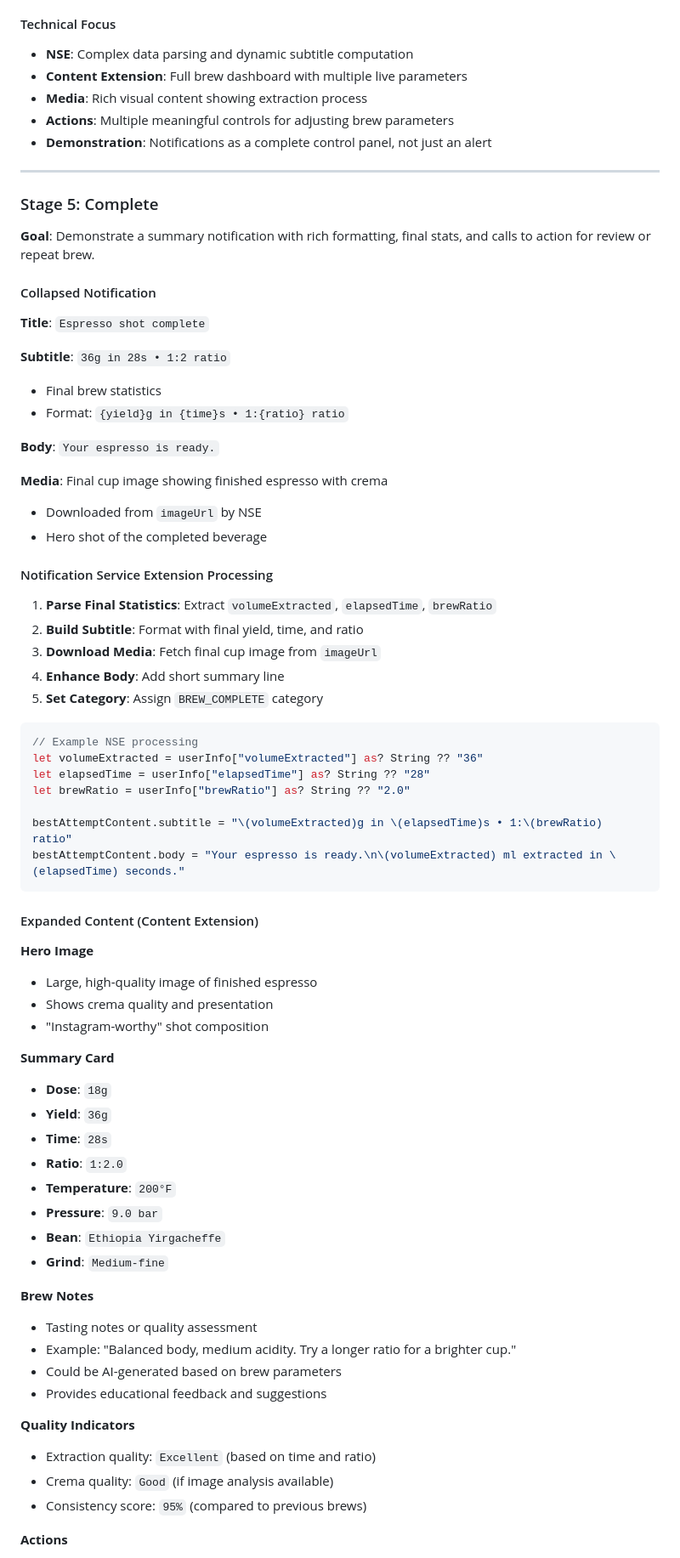
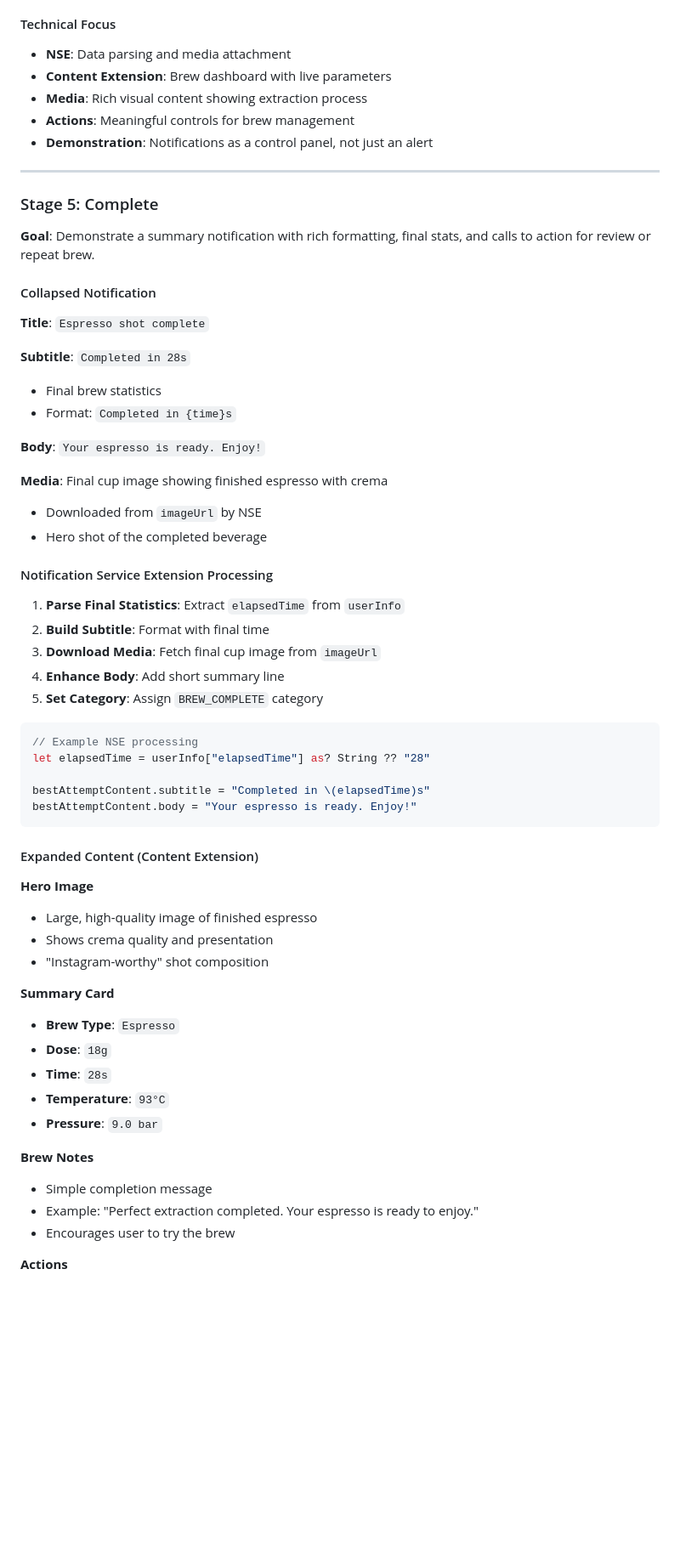
Before and after one commit to Toglefritz/First_Crack, a Markdown page: NOTIFICATION_DESIGN.md, the part around one of its changes. Shown at 85% size. Rendered like a GitHub page; blank space fills up the shorter version.

````diff
--- a/NOTIFICATION_DESIGN.md
+++ b/NOTIFICATION_DESIGN.md
@@ -388,11 +372,11 @@ if let flow = flowRate, let volume = volumeExtracted {
 
 #### Technical Focus
 
-- **NSE**: Complex data parsing and dynamic subtitle computation
-- **Content Extension**: Full brew dashboard with multiple live parameters
+- **NSE**: Data parsing and media attachment
+- **Content Extension**: Brew dashboard with live parameters
 - **Media**: Rich visual content showing extraction process
-- **Actions**: Multiple meaningful controls for adjusting brew parameters
-- **Demonstration**: Notifications as a complete control panel, not just an alert
+- **Actions**: Meaningful controls for brew management
+- **Demonstration**: Notifications as a control panel, not just an alert
 
 ---
 
@@ -404,11 +388,11 @@ if let flow = flowRate, let volume = volumeExtracted {
 
 **Title**: `Espresso shot complete`
 
-**Subtitle**: `36g in 28s • 1:2 ratio`
+**Subtitle**: `Completed in 28s`
 - Final brew statistics
-- Format: `{yield}g in {time}s • 1:{ratio} ratio`
+- Format: `Completed in {time}s`
 
-**Body**: `Your espresso is ready.`
+**Body**: `Your espresso is ready. Enjoy!`
 
 **Media**: Final cup image showing finished espresso with crema
 - Downloaded from `imageUrl` by NSE
@@ -416,20 +400,18 @@ if let flow = flowRate, let volume = volumeExtracted {
 
 #### Notification Service Extension Processing
 
-1. **Parse Final Statistics**: Extract `volumeExtracted`, `elapsedTime`, `brewRatio`
-2. **Build Subtitle**: Format with final yield, time, and ratio
+1. **Parse Final Statistics**: Extract `elapsedTime` from `userInfo`
+2. **Build Subtitle**: Format with final time
 3. **Download Media**: Fetch final cup image from `imageUrl`
 4. **Enhance Body**: Add short summary line
 5. **Set Category**: Assign `BREW_COMPLETE` category
 
 ```swift
 // Example NSE processing
-let volumeExtracted = userInfo["volumeExtracted"] as? String ?? "36"
 let elapsedTime = userInfo["elapsedTime"] as? String ?? "28"
-let brewRatio = userInfo["brewRatio"] as? String ?? "2.0"
 
-bestAttemptContent.subtitle = "\(volumeExtracted)g in \(elapsedTime)s • 1:\(brewRatio) ratio"
-bestAttemptContent.body = "Your espresso is ready.\n\(volumeExtracted) ml extracted in \(elapsedTime) seconds."
+bestAttemptContent.subtitle = "Completed in \(elapsedTime)s"
+bestAttemptContent.body = "Your espresso is ready. Enjoy!"
 ```
 
 #### Expanded Content (Content Extension)
@@ -440,24 +422,15 @@ bestAttemptContent.body = "Your espresso is ready.\n\(volumeExtracted) ml extrac
 - "Instagram-worthy" shot composition
 
 **Summary Card**
+- **Brew Type**: `Espresso`
 - **Dose**: `18g`
-- **Yield**: `36g`
 - **Time**: `28s`
-- **Ratio**: `1:2.0`
-- **Temperature**: `200°F`
+- **Temperature**: `93°C`
 - **Pressure**: `9.0 bar`
-- **Bean**: `Ethiopia Yirgacheffe`
-- **Grind**: `Medium-fine`
 
 **Brew Notes**
-- Tasting notes or quality assessment
-- Example: "Balanced body, medium acidity. Try a longer ratio for a brighter cup."
-- Could be AI-generated based on brew parameters
-- Provides educational feedback and suggestions
-
-**Quality Indicators**
-- Extraction quality: `Excellent` (based on time and ratio)
-- Crema quality: `Good` (if image analysis available)
-- Consistency score: `95%` (compared to previous brews)
+- Simple completion message
+- Example: "Perfect extraction completed. Your espresso is ready to enjoy."
+- Encourages user to try the brew
 
 **Actions**
````
Also changed, not shown: other parts of NOTIFICATION_DESIGN.md (+58 -79 lines).
